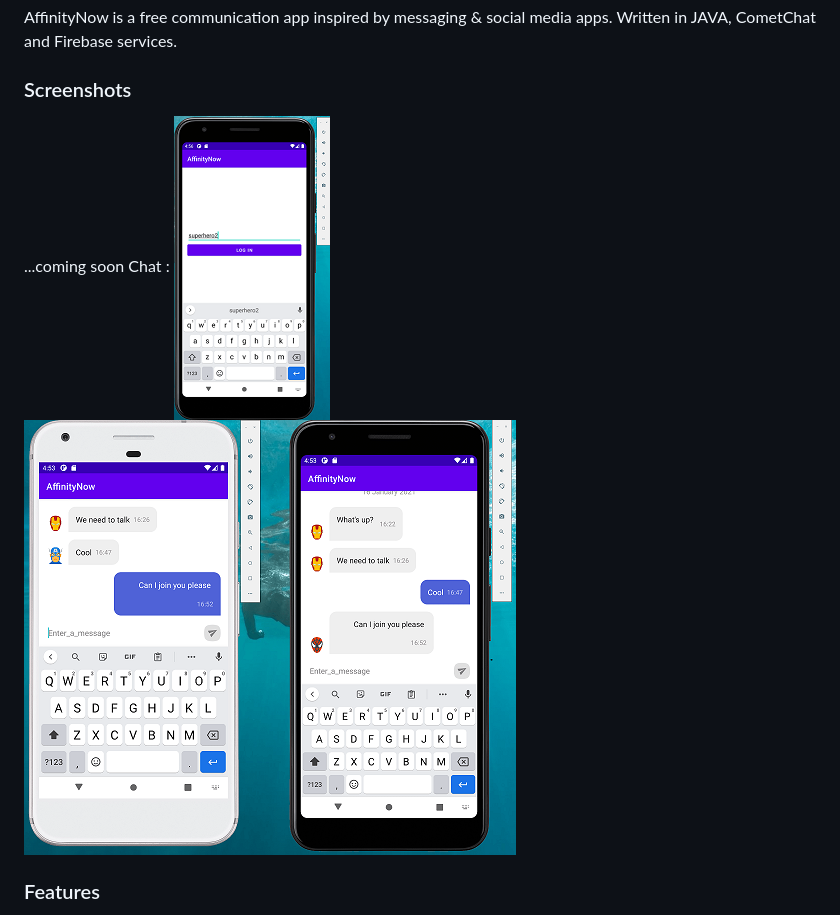
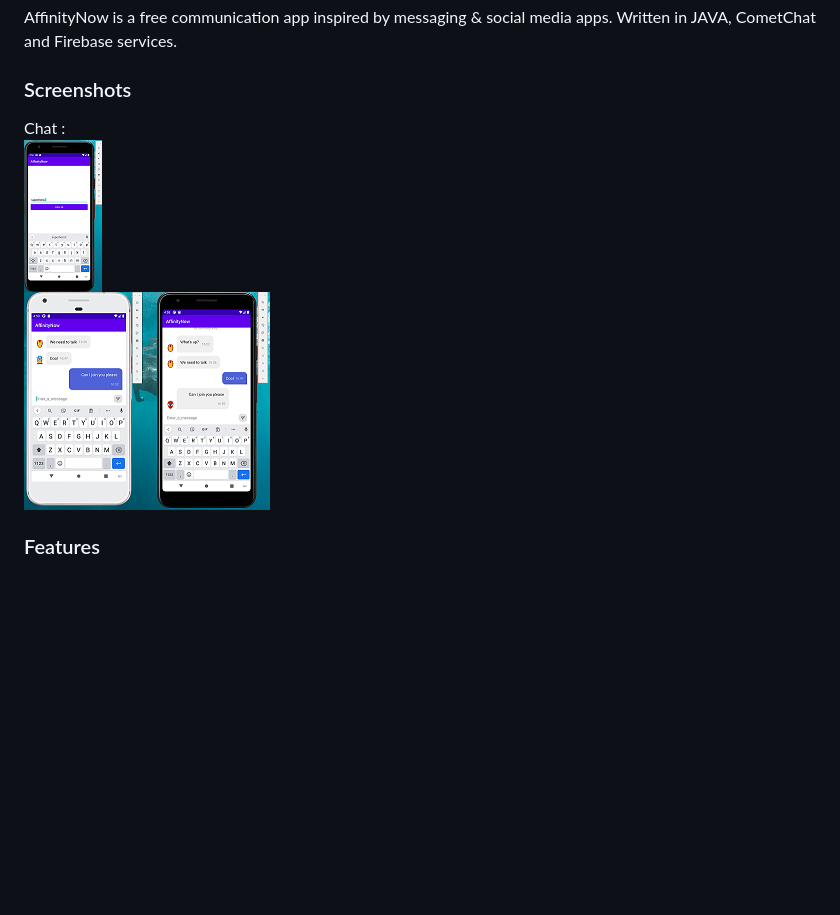
Before and after one commit to AffinityNow/ChatGroup, a Markdown page: README.md, the part around the change. GitHub-like rendering; pictures changed too: docs/pic/group_chat.png, docs/pic/login_username.png; blank space fills up the shorter version.

Commit message:
readme  updated

```diff
--- a/README.md
+++ b/README.md
@@ -8,7 +8,6 @@ Written in JAVA, CometChat and Firebase services.
 
 ### Screenshots
 
-...coming soon
 Chat :
 ![login](docs/pic/login_username.png)
 ![chatGroup](docs/pic/group_chat.png)
```
